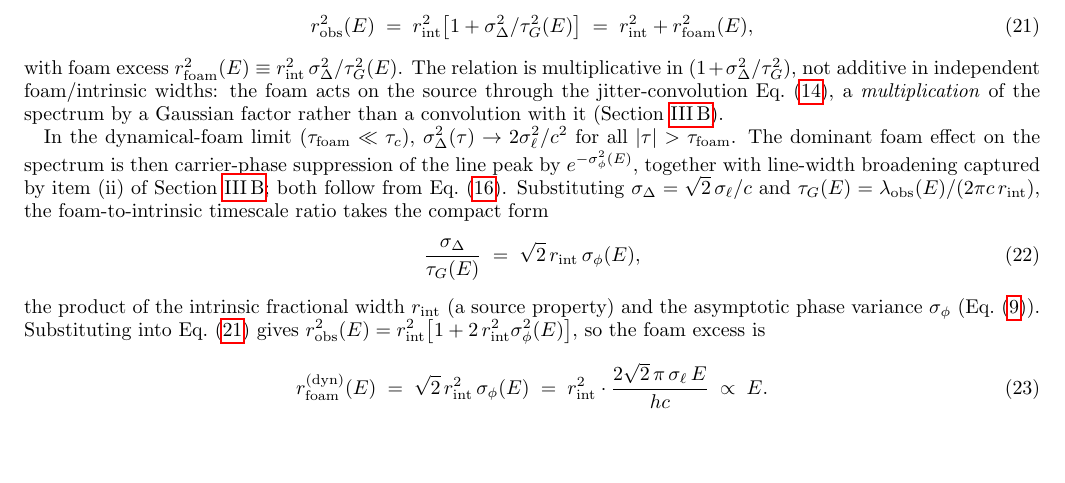
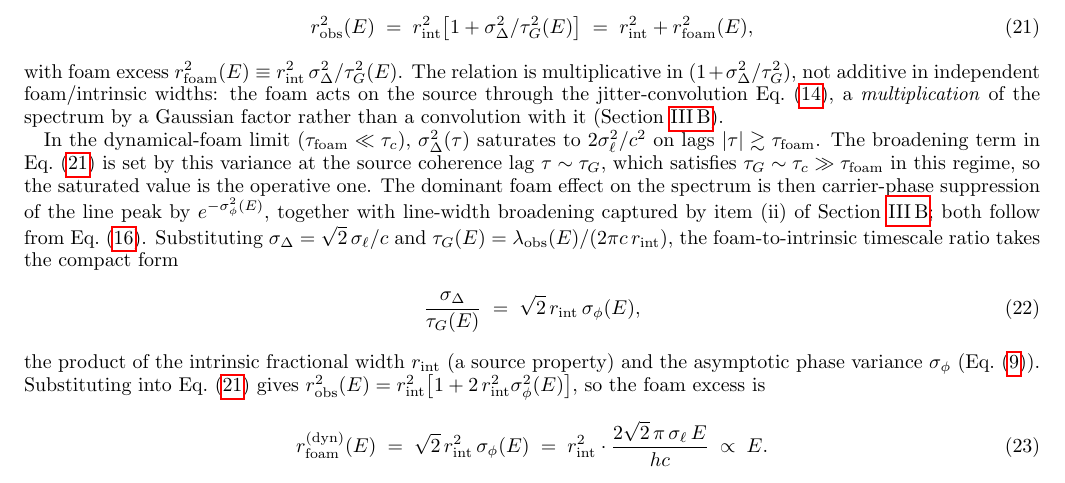
Before and after one commit to AlexGKim/foam, a LaTeX paper (docs/g1.tex): part of page 7 of 15, cut so that both start at the same text, the shorter picture padded with empty space. Compiled offline with pdfLaTeX.

Commit message:
§V.A: clarify σ_Δ²(τ) saturation step in the dynamical-limit derivation
Reviewer 1 noted that the leap from σ_Δ²(τ) → 2σ_ℓ²/c² "for all |τ|
> τ_foam" to the use of σ_Δ = √2 σ_ℓ/c in eq:robs_decomp needs an
intermediate sentence identifying the operative lag. The broadening
term σ_Δ²/τ_G² is evaluated at τ ~ τ_G, which in the dynamical-foam
regime satisfies τ_G ~ τ_c ≫ τ_foam, so the saturated value applies.
Add one sentence to make this explicit.

Co-Authored-By: Claude Opus 4.7 <noreply@anthropic.com>

```diff
--- a/docs/g1.tex
+++ b/docs/g1.tex
@@ -681,7 +681,12 @@ the spectrum by a Gaussian factor rather than a convolution with it
 (Section~\ref{sec:closedforms}).
 
 In the dynamical-foam limit ($\tau_{\rm foam}\ll\tau_c$),
-$\sigma_\Delta^2(\tau)\to 2\sigma_\ell^2/c^2$ for all $|\tau|>\tau_{\rm foam}$.
+$\sigma_\Delta^2(\tau)$ saturates to $2\sigma_\ell^2/c^2$ on lags
+$|\tau|\gtrsim\tau_{\rm foam}$.  The broadening term in
+Eq.~\eqref{eq:robs_decomp} is set by this variance at the source
+coherence lag $\tau\sim\tau_G$, which satisfies
+$\tau_G\sim\tau_c\gg\tau_{\rm foam}$ in this regime, so the saturated
+value is the operative one.
 The dominant foam effect on the spectrum is then carrier-phase
 suppression of the line peak by $e^{-\sigma_\phi^2(E)}$, together with
 line-width broadening captured by item~(ii) of
```
